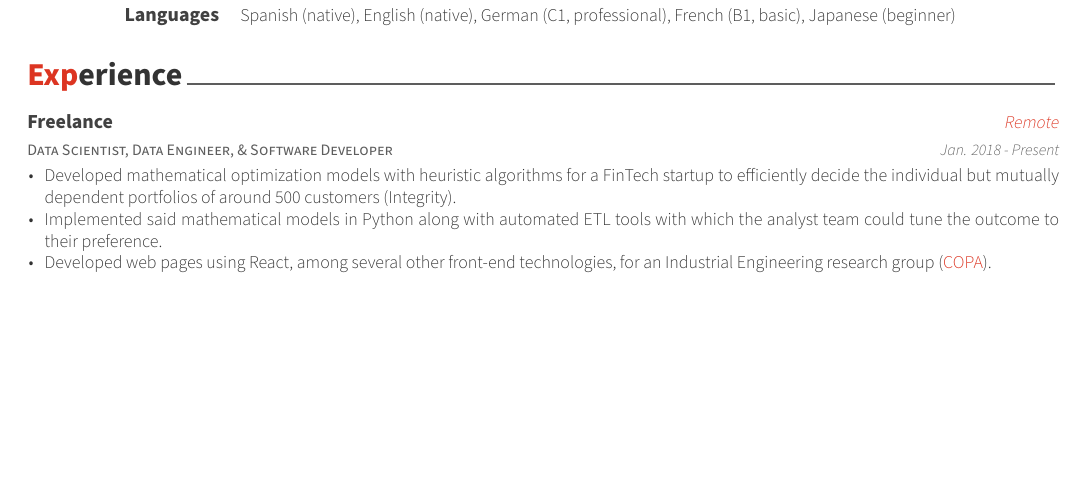
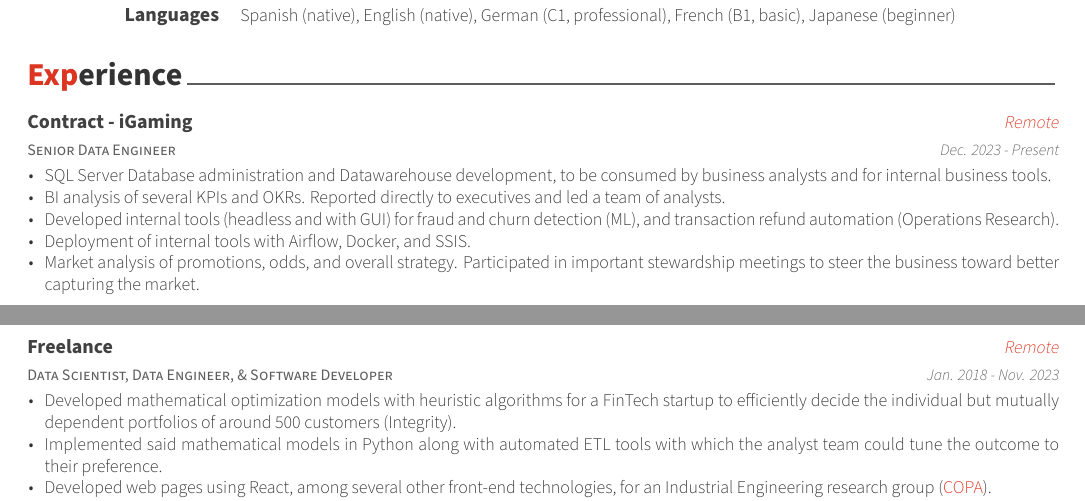
Before and after one commit to MantiMantilla/latex-cv, a LaTeX CV (src/main_cv.tex, which reads src/cv/experience.tex): part of page 1 of 3 before the commit and two parts of pages 1 and 2 of 2 after it, the two joined at a grey line, cut so that both start at the same text, the shorter picture padded with empty space. Compiled offline with XeLaTeX.

Commit message:
Removed additional activites, added iGaming experience.

```diff
--- a/src/cv/experience.tex
+++ b/src/cv/experience.tex
@@ -10,10 +10,25 @@
 \begin{cventries}
 
 	%---------------------------------------------------------
+	\cventry{Senior Data Engineer} % Job title
+	{Contract {-} iGaming} % Organization
+	{Remote} % Location
+	{Dec. 2023 {-} Present} % Date(s)
+	{
+		\begin{cvitems} % Description(s) of tasks/responsibilities
+			\item {SQL Server Database administration and Datawarehouse development, to be consumed by business analysts and for internal business tools.}
+			\item {BI analysis of several KPIs and OKRs. Reported directly to executives and led a team of analysts.}
+			\item {Developed internal tools (headless and with GUI) for fraud and churn detection (ML), and transaction refund automation (Operations Research).}
+			\item {Deployment of internal tools with Airflow, Docker, and SSIS.}
+			\item {Market analysis of promotions, odds, and overall strategy. Participated in important stewardship meetings to steer the business toward better capturing the market.}
+		\end{cvitems}
+	}
+
+	%---------------------------------------------------------
 	\cventry{Data Scientist, Data Engineer, \& Software Developer} % Job title
 	{Freelance} % Organization
 	{Remote} % Location
-	{Jan. 2018 {-} Present} % Date(s)
+	{Jan. 2018 {-} Nov. 2023} % Date(s)
 	{
 		\begin{cvitems} % Description(s) of tasks/responsibilities
 			\item {Developed mathematical optimization models with heuristic algorithms for a FinTech startup to efficiently decide the individual but mutually dependent portfolios of around 500 customers (Integrity).}
--- a/src/main_cv.tex
+++ b/src/main_cv.tex
@@ -53,7 +53,7 @@
 % \photo{./static/logo-black.png}
 \name{Alejandro}{Mantilla}
 \position{DATA AND MACHINE LEARNING ENGINEER{\enskip\cdotp\enskip}SOFTWARE DEVELOPER}
-\address{Bogotá, Colombia. Willing to relocate.}
+\address{Spain. Willing to relocate.}
 
 \email{alejomantilla@protonmail.com}
 %\dateofbirth{January 1st, 1970}
```
Also changed, not shown: src/main_cv.tex (2 more changed lines).
